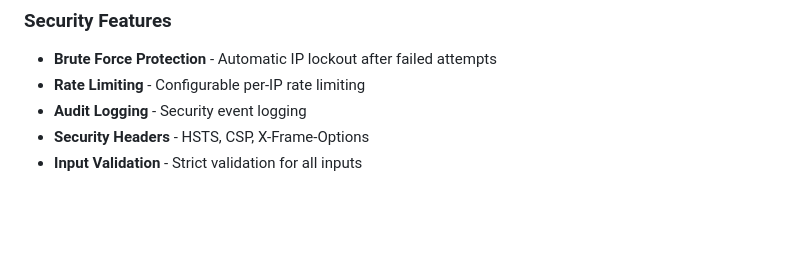
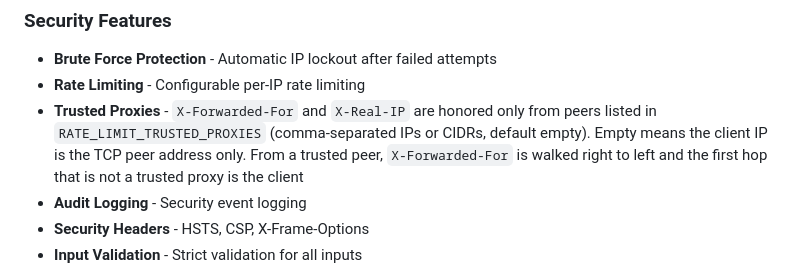
Before and after one commit to Cepat-Kilat-Teknologi/genieacs-relay, a Markdown page: README.md, the part around the change. GitHub-like rendering; blank space fills up the shorter version.

Commit message:
docs(readme): document RATE_LIMIT_TRUSTED_PROXIES client IP handling

```diff
--- a/README.md
+++ b/README.md
@@ -52,6 +52,10 @@ See [CHANGELOG.md](CHANGELOG.md) for version history and per-release details.
 
 - **Brute Force Protection** - Automatic IP lockout after failed attempts
 - **Rate Limiting** - Configurable per-IP rate limiting
+- **Trusted Proxies** - `X-Forwarded-For` and `X-Real-IP` are honored only from peers listed in
+  `RATE_LIMIT_TRUSTED_PROXIES` (comma-separated IPs or CIDRs, default empty). Empty means the
+  client IP is the TCP peer address only. From a trusted peer, `X-Forwarded-For` is walked right to
+  left and the first hop that is not a trusted proxy is the client
 - **Audit Logging** - Security event logging
 - **Security Headers** - HSTS, CSP, X-Frame-Options
 - **Input Validation** - Strict validation for all inputs
```
